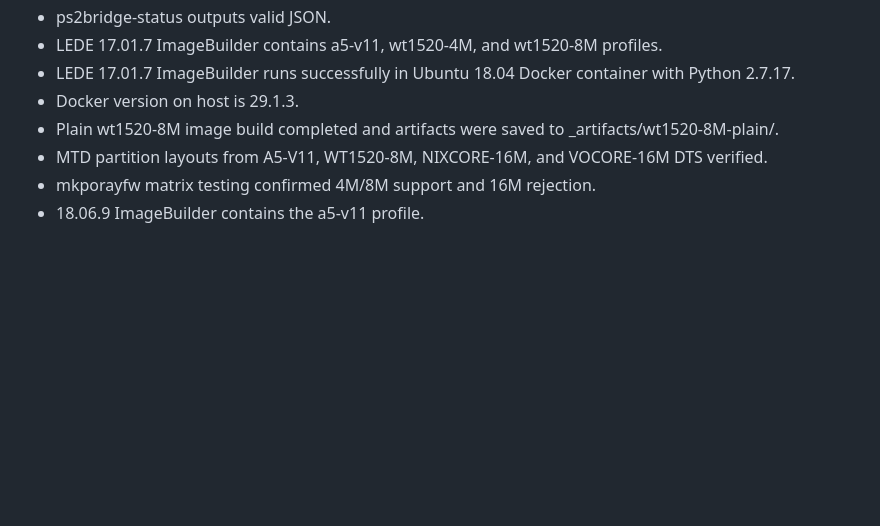
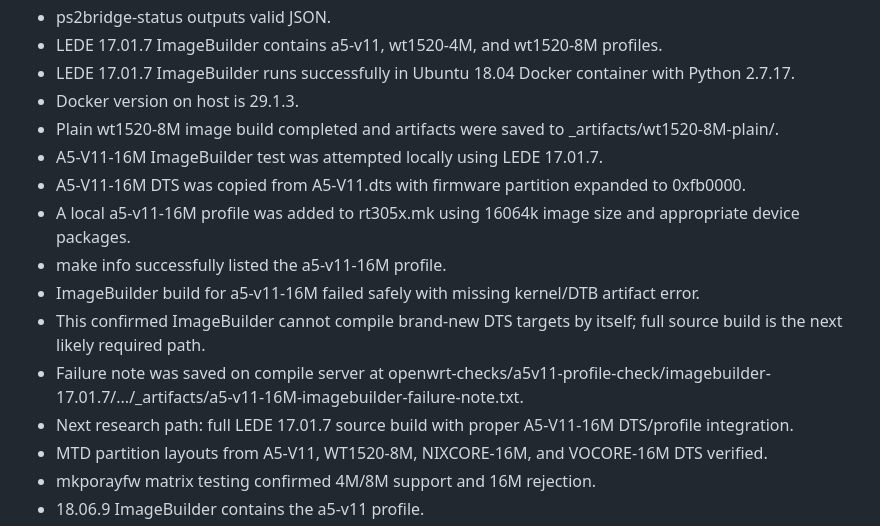
Before and after one commit to FatBaldDad/PS2-A5-V11-MiniWifi, a Markdown page: docs/build-environment-checklist.md, the part around the change. Rendered like a GitHub page; blank space fills up the shorter version.

```diff
--- a/docs/build-environment-checklist.md
+++ b/docs/build-environment-checklist.md
@@ -280,6 +280,14 @@ Flash safety for 16 MB A5-V11:
 - LEDE 17.01.7 ImageBuilder runs successfully in Ubuntu 18.04 Docker container with Python 2.7.17.
 - Docker version on host is 29.1.3.
 - Plain wt1520-8M image build completed and artifacts were saved to _artifacts/wt1520-8M-plain/.
+- A5-V11-16M ImageBuilder test was attempted locally using LEDE 17.01.7.
+- A5-V11-16M DTS was copied from A5-V11.dts with firmware partition expanded to 0xfb0000.
+- A local a5-v11-16M profile was added to rt305x.mk using 16064k image size and appropriate device packages.
+- make info successfully listed the a5-v11-16M profile.
+- ImageBuilder build for a5-v11-16M failed safely with missing kernel/DTB artifact error.
+- This confirmed ImageBuilder cannot compile brand-new DTS targets by itself; full source build is the next likely required path.
+- Failure note was saved on compile server at openwrt-checks/a5v11-profile-check/imagebuilder-17.01.7/.../_artifacts/a5-v11-16M-imagebuilder-failure-note.txt.
+- Next research path: full LEDE 17.01.7 source build with proper A5-V11-16M DTS/profile integration.
 - MTD partition layouts from A5-V11, WT1520-8M, NIXCORE-16M, and VOCORE-16M DTS verified.
 - mkporayfw matrix testing confirmed 4M/8M support and 16M rejection.
 - 18.06.9 ImageBuilder contains the a5-v11 profile.
```
Also changed, not shown: docs/firmware-build-plan.md (+40 -0 lines).
